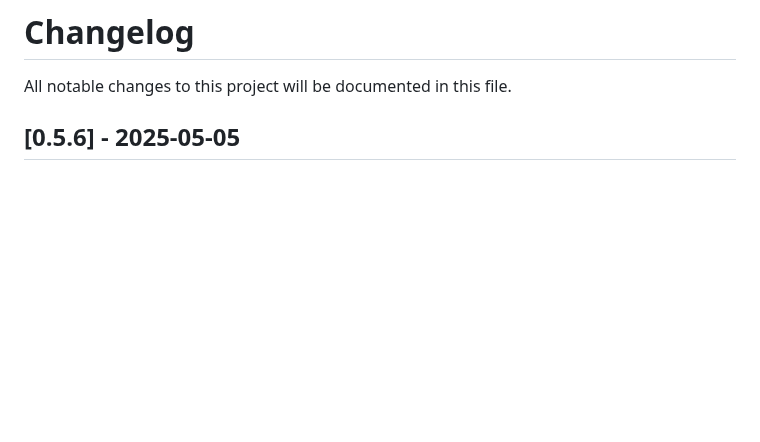
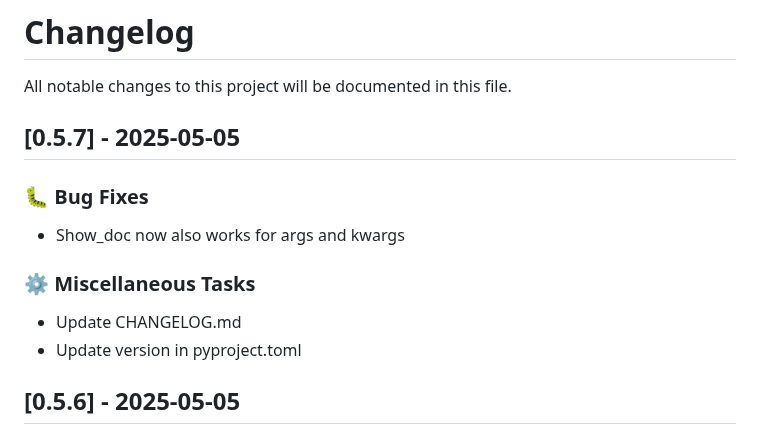
Before and after one commit to lukastk/nblite, a Markdown page: CHANGELOG.md, the part around the change. Rendered like a GitHub page; blank space fills up the shorter version.

Commit message:
chore: Update CHANGELOG.md

```diff
--- a/CHANGELOG.md
+++ b/CHANGELOG.md
@@ -1,6 +1,17 @@
 # Changelog
 
 All notable changes to this project will be documented in this file.
+
+## [0.5.7] - 2025-05-05
+
+### 🐛 Bug Fixes
+
+- Show_doc now also works for args and kwargs
+
+### ⚙️ Miscellaneous Tasks
+
+- Update CHANGELOG.md
+- Update version in pyproject.toml
 
 ## [0.5.6] - 2025-05-05
 
```
